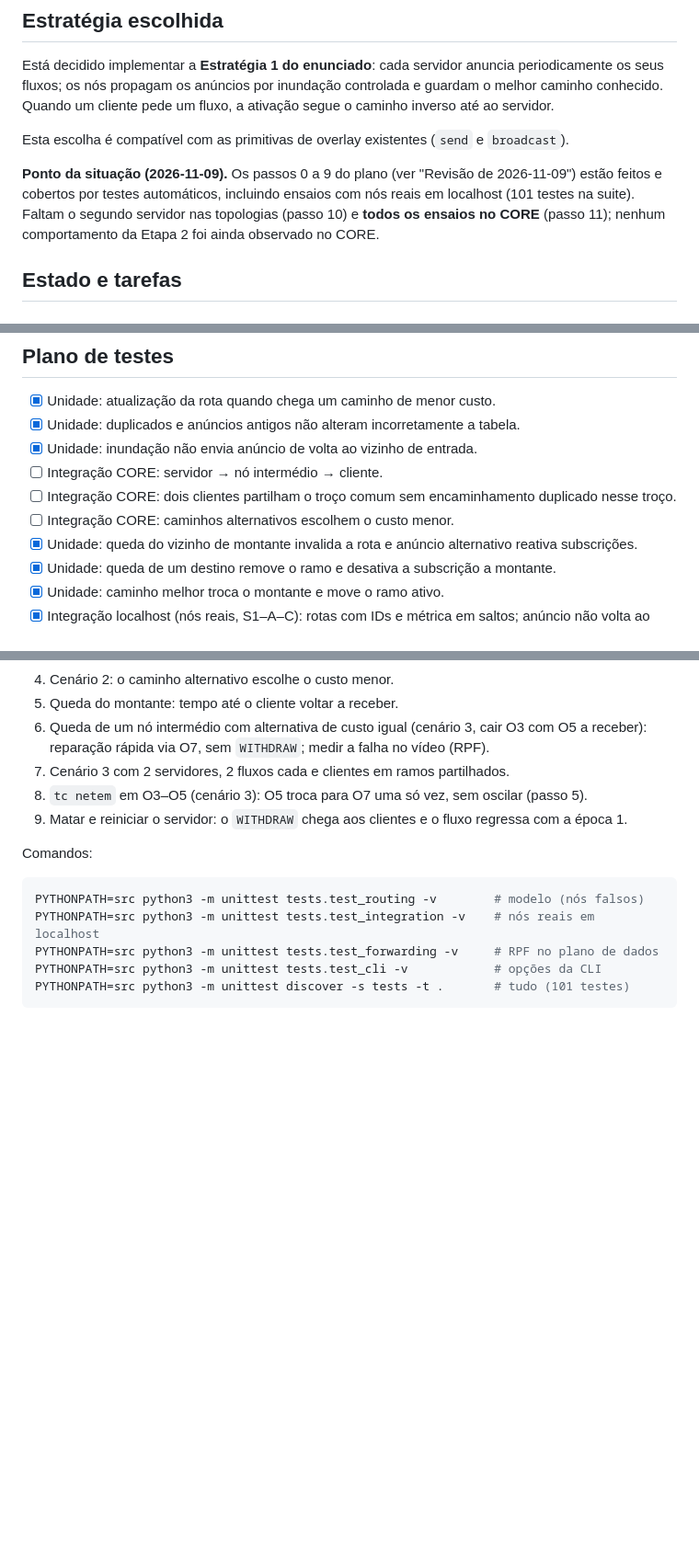
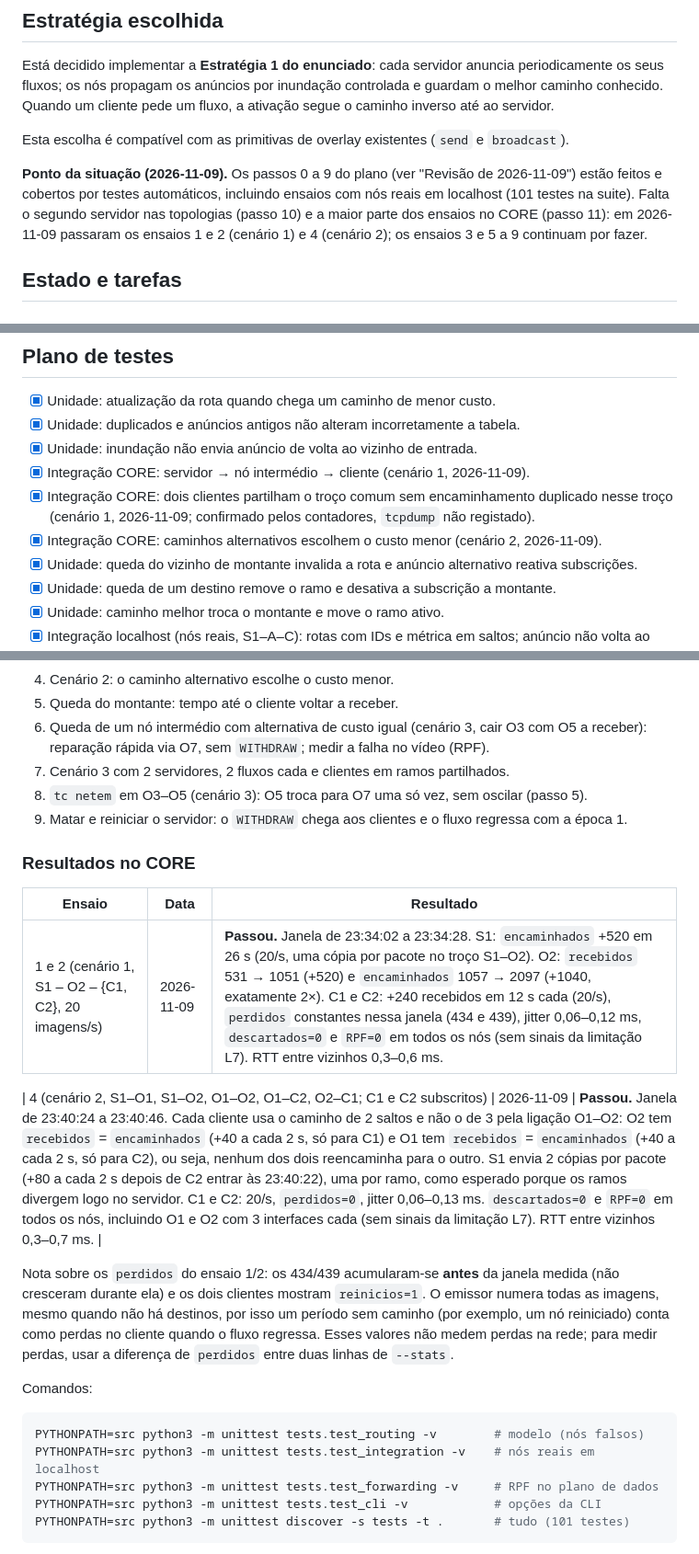
Before and after one commit to franciscormartins/ESR26-27, a Markdown page: docs/ETAPA2.md, 3 parts joined by grey strips. Shown at 92% size. GitHub-like rendering; blank space fills up the shorter version.

Commit message:
feat: update CORE integration results and document progress for Stage 2

````diff
--- a/docs/ETAPA2.md
+++ b/docs/ETAPA2.md
@@ -15,8 +15,9 @@ Esta escolha é compatível com as primitivas de overlay existentes (`send` e `b
 
 **Ponto da situação (2026-11-09).** Os passos 0 a 9 do plano (ver "Revisão de 2026-11-09")
 estão feitos e cobertos por testes automáticos, incluindo ensaios com nós reais em localhost
-(101 testes na suite). Faltam o segundo servidor nas topologias (passo 10) e **todos os
-ensaios no CORE** (passo 11); nenhum comportamento da Etapa 2 foi ainda observado no CORE.
+(101 testes na suite). Falta o segundo servidor nas topologias (passo 10) e a maior parte dos
+ensaios no CORE (passo 11): em 2026-11-09 passaram os ensaios 1 e 2 (cenário 1) e 4 (cenário 2);
+os ensaios 3 e 5 a 9 continuam por fazer.
 
 ## Estado e tarefas
 
@@ -227,9 +228,10 @@ seguintes. Estado atual de cada uma:
 - [x] Unidade: atualização da rota quando chega um caminho de menor custo.
 - [x] Unidade: duplicados e anúncios antigos não alteram incorretamente a tabela.
 - [x] Unidade: inundação não envia anúncio de volta ao vizinho de entrada.
-- [ ] Integração CORE: servidor → nó intermédio → cliente.
-- [ ] Integração CORE: dois clientes partilham o troço comum sem encaminhamento duplicado nesse troço.
-- [ ] Integração CORE: caminhos alternativos escolhem o custo menor.
+- [x] Integração CORE: servidor → nó intermédio → cliente (cenário 1, 2026-11-09).
+- [x] Integração CORE: dois clientes partilham o troço comum sem encaminhamento duplicado nesse troço
+  (cenário 1, 2026-11-09; confirmado pelos contadores, `tcpdump` não registado).
+- [x] Integração CORE: caminhos alternativos escolhem o custo menor (cenário 2, 2026-11-09).
 - [x] Unidade: queda do vizinho de montante invalida a rota e anúncio alternativo reativa subscrições.
 - [x] Unidade: queda de um destino remove o ramo e desativa a subscrição a montante.
 - [x] Unidade: caminho melhor troca o montante e move o ramo ativo.
@@ -278,6 +280,20 @@ Ensaios no CORE necessários para dar a etapa como validada:
 8. `tc netem` em O3–O5 (cenário 3): O5 troca para O7 uma só vez, sem oscilar (passo 5).
 9. Matar e reiniciar o servidor: o `WITHDRAW` chega aos clientes e o fluxo regressa com a época 1.
 
+### Resultados no CORE
+
+| Ensaio | Data | Resultado |
+|---|---|---|
+| 1 e 2 (cenário 1, S1 – O2 – {C1, C2}, 20 imagens/s) | 2026-11-09 | **Passou.** Janela de 23:34:02 a 23:34:28. S1: `encaminhados` +520 em 26 s (20/s, uma cópia por pacote no troço S1–O2). O2: `recebidos` 531 → 1051 (+520) e `encaminhados` 1057 → 2097 (+1040, exatamente 2×). C1 e C2: +240 recebidos em 12 s cada (20/s), `perdidos` constantes nessa janela (434 e 439), jitter 0,06–0,12 ms, `descartados=0` e `RPF=0` em todos os nós (sem sinais da limitação L7). RTT entre vizinhos 0,3–0,6 ms. |
+
+| 4 (cenário 2, S1–O1, S1–O2, O1–O2, O1–C2, O2–C1; C1 e C2 subscritos) | 2026-11-09 | **Passou.** Janela de 23:40:24 a 23:40:46. Cada cliente usa o caminho de 2 saltos e não o de 3 pela ligação O1–O2: O2 tem `recebidos` = `encaminhados` (+40 a cada 2 s, só para C1) e O1 tem `recebidos` = `encaminhados` (+40 a cada 2 s, só para C2), ou seja, nenhum dos dois reencaminha para o outro. S1 envia 2 cópias por pacote (+80 a cada 2 s depois de C2 entrar às 23:40:22), uma por ramo, como esperado porque os ramos divergem logo no servidor. C1 e C2: 20/s, `perdidos=0`, jitter 0,06–0,13 ms. `descartados=0` e `RPF=0` em todos os nós, incluindo O1 e O2 com 3 interfaces cada (sem sinais da limitação L7). RTT entre vizinhos 0,3–0,7 ms. |
+
+Nota sobre os `perdidos` do ensaio 1/2: os 434/439 acumularam-se **antes** da janela medida (não
+cresceram durante ela) e os dois clientes mostram `reinicios=1`. O emissor numera todas as imagens,
+mesmo quando não há destinos, por isso um período sem caminho (por exemplo, um nó reiniciado) conta
+como perdas no cliente quando o fluxo regressa. Esses valores não medem perdas na rede; para medir
+perdas, usar a diferença de `perdidos` entre duas linhas de `--stats`.
+
 Comandos:
 
 ```sh
````
Also changed, not shown: docs/ESTADO.md (+5 -1 lines).
